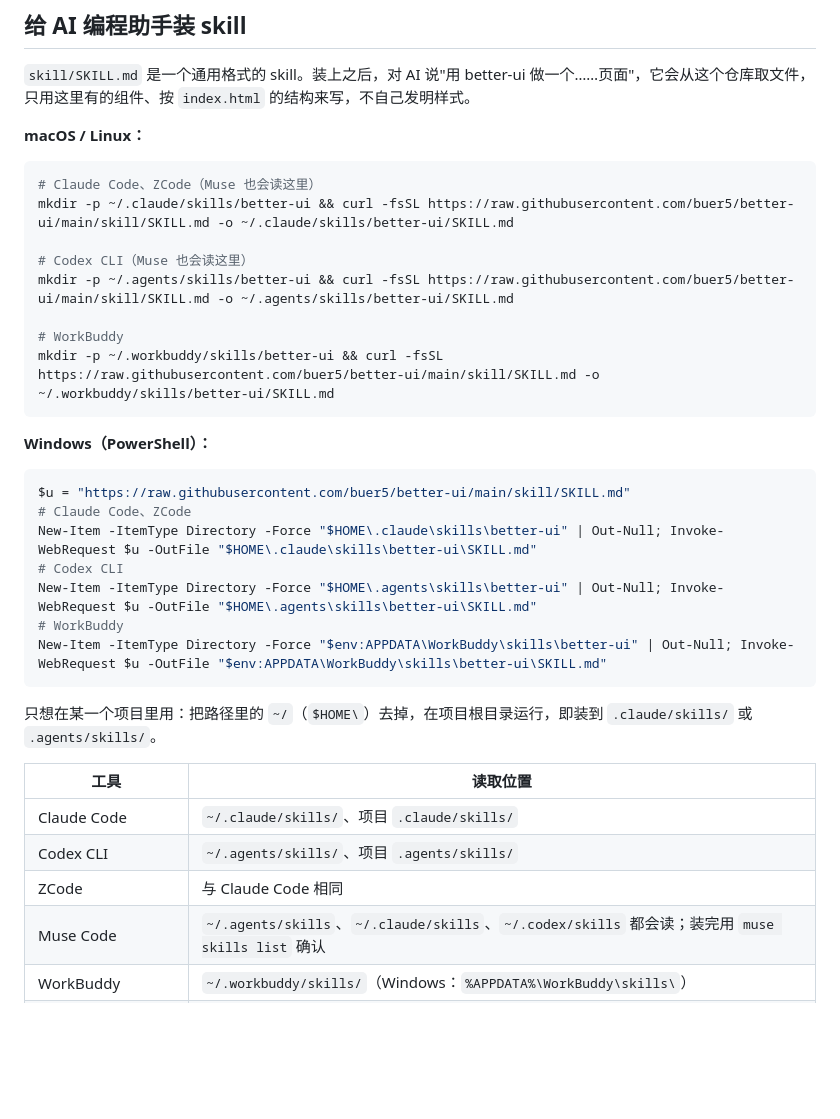
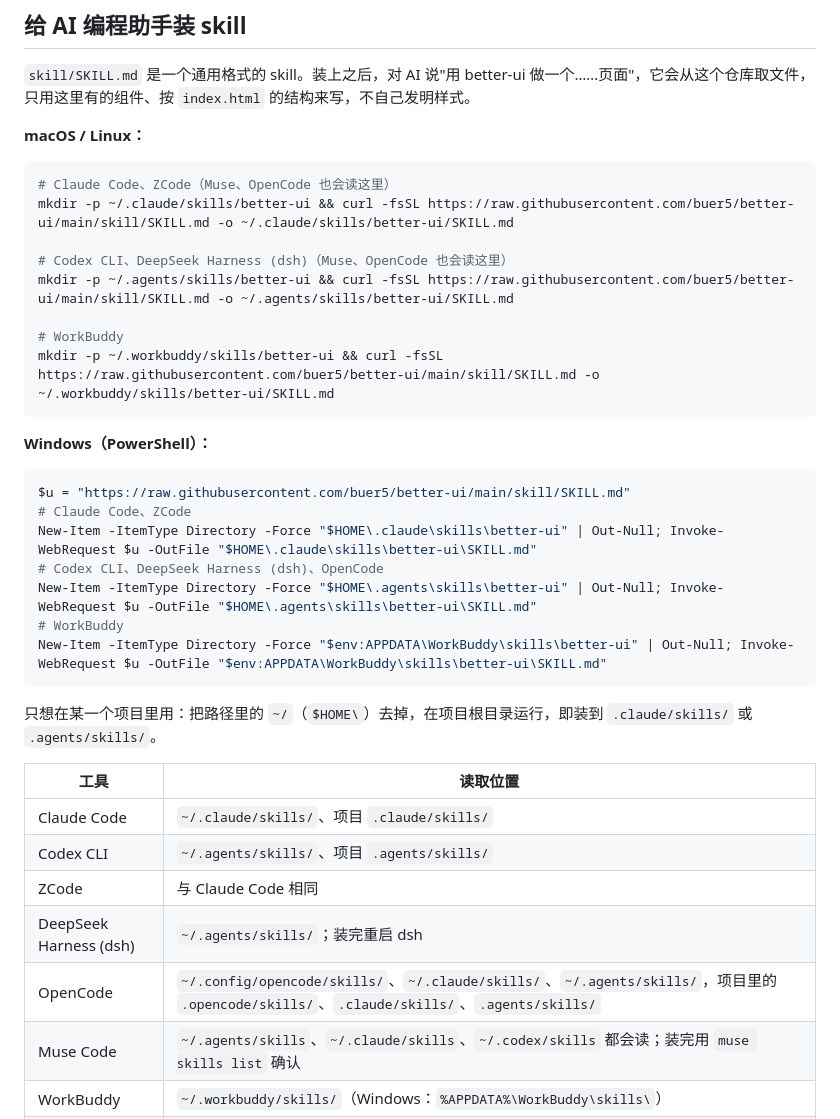
Before and after one commit to buer5/better-ui, a Markdown page: README_ch.md, the part around the change. Drawn GitHub-style; blank space fills up the shorter version.

Commit message:
Docs: DSH and OpenCode

````diff
--- a/README_ch.md
+++ b/README_ch.md
@@ -167,10 +167,10 @@ document.addEventListener("bui:view", (e) => e.detail.view);
 **macOS / Linux：**
 
 ```bash
-# Claude Code、ZCode（Muse 也会读这里）
+# Claude Code、ZCode（Muse、OpenCode 也会读这里）
 mkdir -p ~/.claude/skills/better-ui && curl -fsSL https://raw.githubusercontent.com/buer5/better-ui/main/skill/SKILL.md -o ~/.claude/skills/better-ui/SKILL.md
 
-# Codex CLI（Muse 也会读这里）
+# Codex CLI、DeepSeek Harness (dsh)（Muse、OpenCode 也会读这里）
 mkdir -p ~/.agents/skills/better-ui && curl -fsSL https://raw.githubusercontent.com/buer5/better-ui/main/skill/SKILL.md -o ~/.agents/skills/better-ui/SKILL.md
 
 # WorkBuddy
@@ -183,7 +183,7 @@ mkdir -p ~/.workbuddy/skills/better-ui && curl -fsSL https://raw.githubuserconte
 $u = "https://raw.githubusercontent.com/buer5/better-ui/main/skill/SKILL.md"
 # Claude Code、ZCode
 New-Item -ItemType Directory -Force "$HOME\.claude\skills\better-ui" | Out-Null; Invoke-WebRequest $u -OutFile "$HOME\.claude\skills\better-ui\SKILL.md"
-# Codex CLI
+# Codex CLI、DeepSeek Harness (dsh)、OpenCode
 New-Item -ItemType Directory -Force "$HOME\.agents\skills\better-ui" | Out-Null; Invoke-WebRequest $u -OutFile "$HOME\.agents\skills\better-ui\SKILL.md"
 # WorkBuddy
 New-Item -ItemType Directory -Force "$env:APPDATA\WorkBuddy\skills\better-ui" | Out-Null; Invoke-WebRequest $u -OutFile "$env:APPDATA\WorkBuddy\skills\better-ui\SKILL.md"
@@ -196,6 +196,8 @@ New-Item -ItemType Directory -Force "$env:APPDATA\WorkBuddy\skills\better-ui" |
 | Claude Code | `~/.claude/skills/`、项目 `.claude/skills/` |
 | Codex CLI | `~/.agents/skills/`、项目 `.agents/skills/` |
 | ZCode | 与 Claude Code 相同 |
+| DeepSeek Harness (dsh) | `~/.agents/skills/`；装完重启 dsh |
+| OpenCode | `~/.config/opencode/skills/`、`~/.claude/skills/`、`~/.agents/skills/`，项目里的 `.opencode/skills/`、`.claude/skills/`、`.agents/skills/` |
 | Muse Code | `~/.agents/skills`、`~/.claude/skills`、`~/.codex/skills` 都会读；装完用 `muse skills list` 确认 |
 | WorkBuddy | `~/.workbuddy/skills/`（Windows：`%APPDATA%\WorkBuddy\skills\`） |
 | ChatGPT | 没有本地目录：在聊天里说"Build me a skill"，把 SKILL.md 的内容贴进去，确认后点 Install |
````
Also changed, not shown: README.md (+5 -3 lines).
